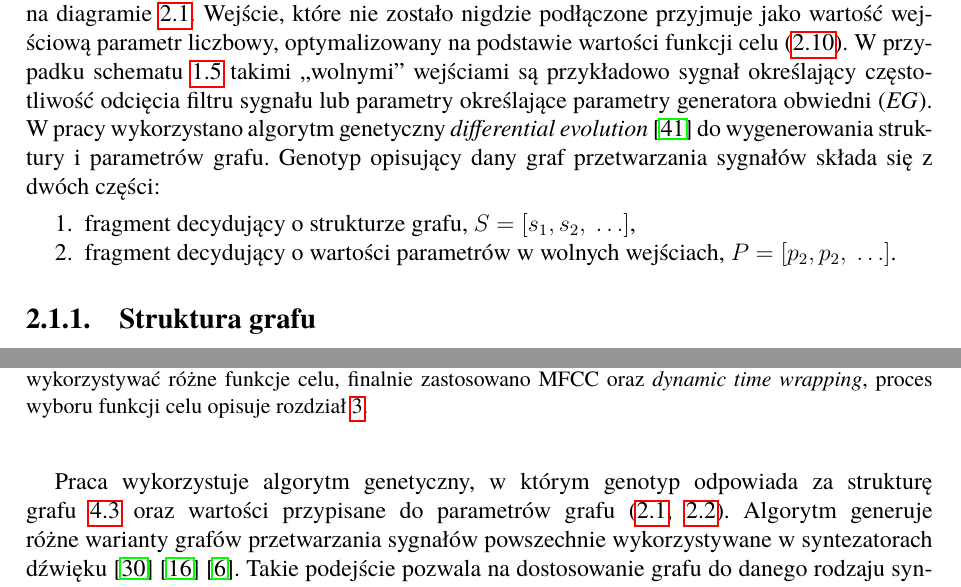
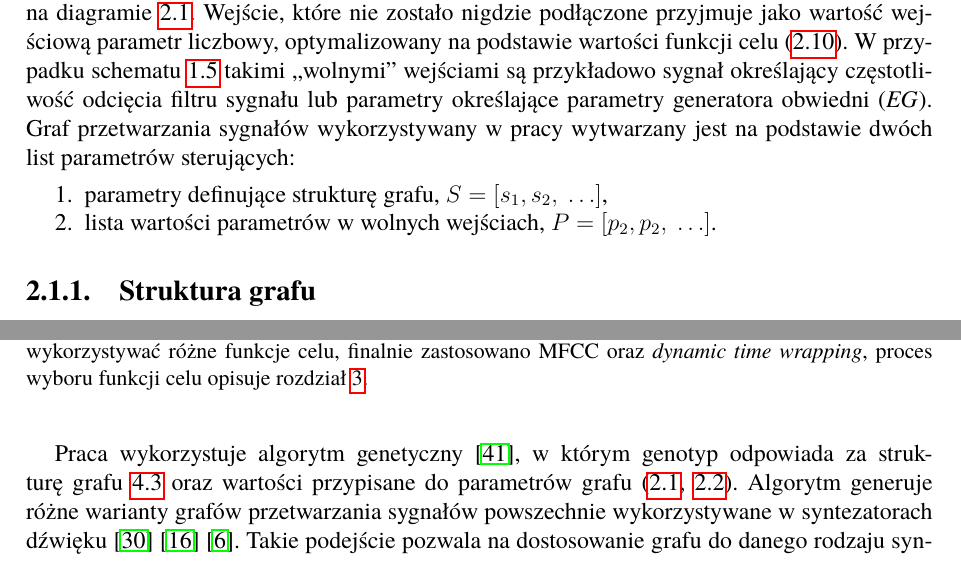
Before and after one commit to Wint3rmute/luthier, a LaTeX thesis (latex/Dyplom.tex, which reads latex/rozdzial02.tex, latex/rozdzial04.tex): two parts of pages 18 and 29 of 61, joined at a grey line, cut so that both start at the same text. Compiled offline with pdfLaTeX.

Commit message:
Move mentions about GA below problem definition

```diff
--- a/latex/rozdzial02.tex
+++ b/latex/rozdzial02.tex
@@ -91,13 +91,13 @@ liczbowy, optymalizowany na podstawie wartości funkcji celu~(\ref{eq:target_fun
 W~przypadku schematu~\ref{fig:minilogue_diagram} takimi~,,wolnymi'' wejściami są przykładowo
 sygnał określający częstotliwość odcięcia filtru sygnału lub parametry określające parametry
 generatora obwiedni~(\textit{EG}).
-W~pracy wykorzystano algorytm genetyczny \textit{differential evolution}~\cite{2020SciPy-NMeth}
-do wygenerowania struktury i parametrów grafu.
-Genotyp opisujący dany graf przetwarzania sygnałów składa się z dwóch części:
+Graf przetwarzania sygnałów wykorzystywany w pracy wytwarzany
+jest na podstawie dwóch list parametrów sterujących:
 \begin{enumerate}
-  \item fragment decydujący o strukturze grafu, $S = [s_1, s_2,~\ldots]$,
-  \item fragment decydujący o wartości parametrów w wolnych wejściach, $P = [p_2, p_2,~\ldots]$.
+  \item parametry definujące strukturę grafu, $S = [s_1, s_2,~\ldots]$,
+  \item lista wartości parametrów w wolnych wejściach, $P = [p_2, p_2,~\ldots]$.
 \end{enumerate}
+
 
 \subsection{Struktura grafu}\label{sec:graph_structure_definition}
 
--- a/latex/rozdzial04.tex
+++ b/latex/rozdzial04.tex
@@ -21,7 +21,7 @@ rysunku~\ref{fig:solution_algorithm_diagram}.
     }\label{fig:solution_algorithm_diagram}
 \end{figure}
 
-Praca wykorzystuje algorytm genetyczny, w którym genotyp odpowiada za
+Praca wykorzystuje algorytm genetyczny~\cite{2020SciPy-NMeth}, w którym genotyp odpowiada za
 strukturę grafu~\ref{fig:example_generated_graph} oraz wartości
 przypisane do parametrów grafu~(\ref{eq:graph_structure_generation_function},~\ref{eq:graph_params_assignment}).
 % Diagram blokowy~\ref{fig:solution_algorithm_diagram} ilustruje zaimplementowany algorytm.
```
